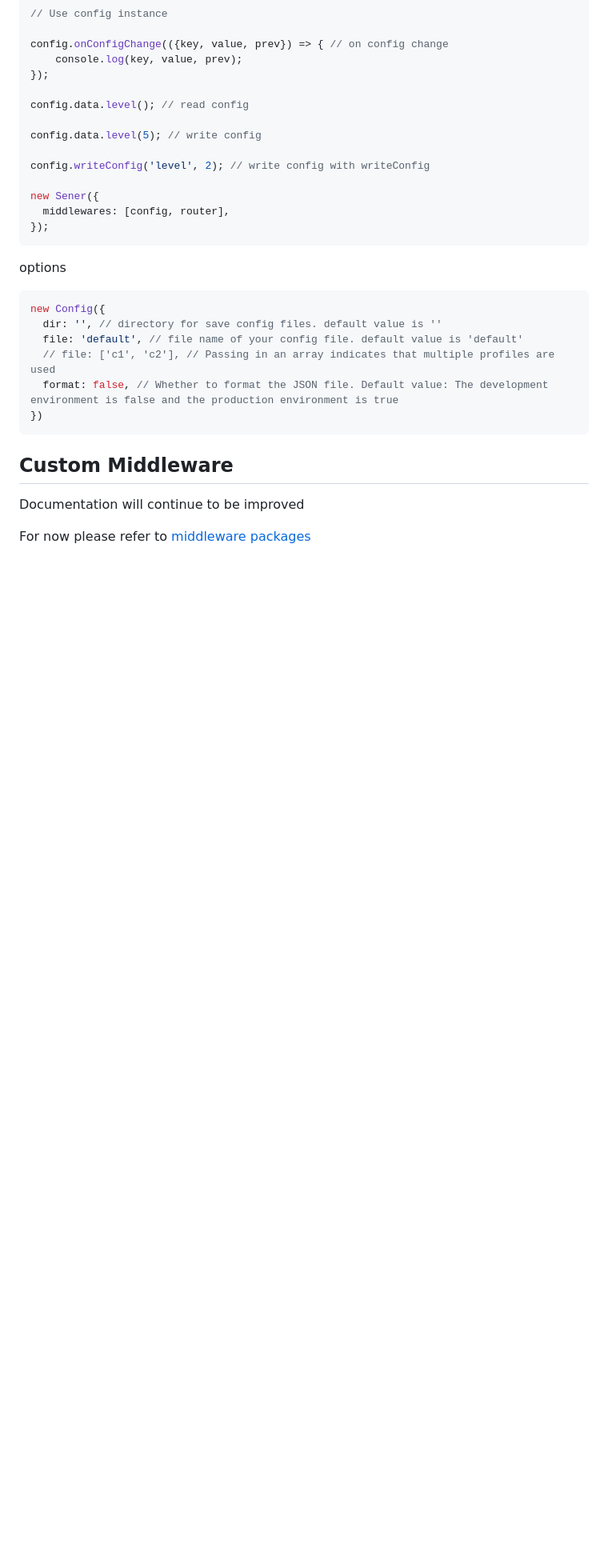
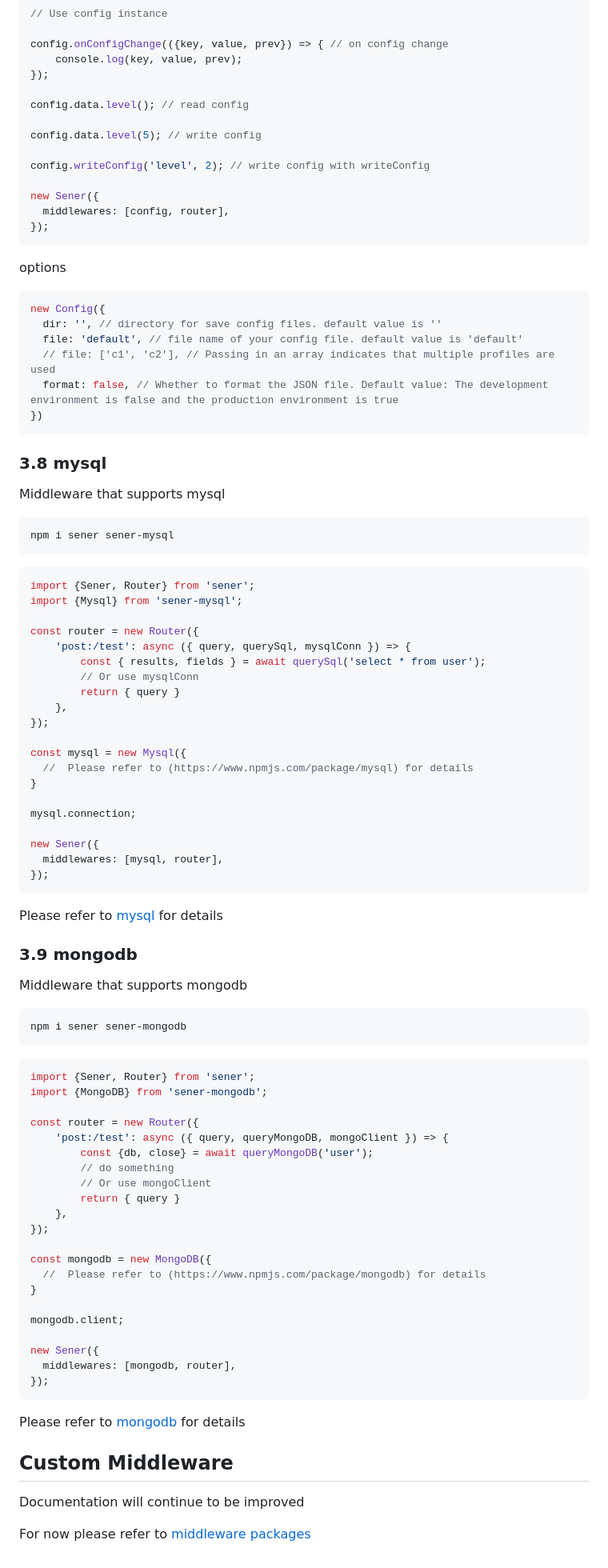
Before and after one commit to theajack/sener, a Markdown page: README.md, the part around the change printed below. Shown: that part at 80% size. Rendered like a GitHub page; blank space fills up the shorter version.

Commit message:
Deploying to gh-pages from @ theajack/sener@f517a07c2a4c0ada5064a890a2271b90c9803820 🚀

````diff
--- a/README.md
+++ b/README.md
@@ -278,6 +344,73 @@ new Config({
 })
 ```
 
+### 3.8 mysql
+
+Middleware that supports mysql
+
+```
+npm i sener sener-mysql
+```
+
+```js
+import {Sener, Router} from 'sener';
+import {Mysql} from 'sener-mysql';
+
+const router = new Router({
+    'post:/test': async ({ query, querySql, mysqlConn }) => {
+        const { results, fields } = await querySql('select * from user');
+        // Or use mysqlConn
+        return { query }
+    },
+});
+
+const mysql = new Mysql({
+  //  Please refer to (https://www.npmjs.com/package/mysql) for details
+}
+
+mysql.connection;
+
+new Sener({
+  middlewares: [mysql, router],
+});
+```
+
+Please refer to [mysql](https://www.npmjs.com/package/mysql) for details
+
+
+### 3.9 mongodb
+
+Middleware that supports mongodb
+
+```
+npm i sener sener-mongodb
+```
+
+```js
+import {Sener, Router} from 'sener';
+import {MongoDB} from 'sener-mongodb';
+
+const router = new Router({
+    'post:/test': async ({ query, queryMongoDB, mongoClient }) => {
+        const {db, close} = await queryMongoDB('user');
+        // do something
+        // Or use mongoClient
+        return { query }
+    },
+});
+
+const mongodb = new MongoDB({
+  //  Please refer to (https://www.npmjs.com/package/mongodb) for details
+}
+
+mongodb.client;
+
+new Sener({
+  middlewares: [mongodb, router],
+});
+```
+
+Please refer to [mongodb](https://www.npmjs.com/package/mongodb) for details
 
 ## Custom Middleware
 
````
Also changed, not shown: other parts of README.md (+70 -4 lines).
